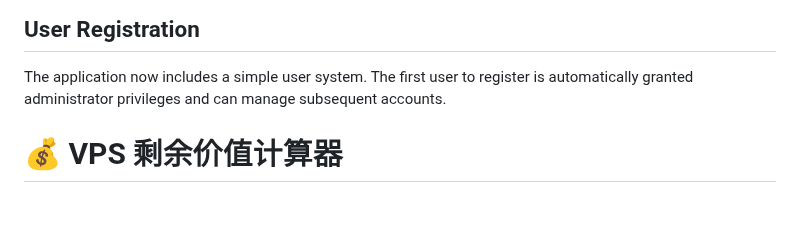
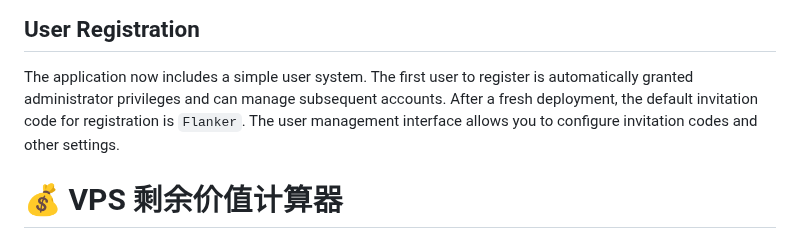
Before and after one commit to podcctv/vps-value-calculator, a Markdown page: README.md, the part around the change. Rendered like a GitHub page; blank space fills up the shorter version.

Commit message:
docs: document default invite code

```diff
--- a/README.md
+++ b/README.md
@@ -10,7 +10,9 @@ Another VPS value calculation
 
 The application now includes a simple user system. The first user to register
 is automatically granted administrator privileges and can manage subsequent
-accounts.
+accounts. After a fresh deployment, the default invitation code for
+registration is `Flanker`. The user management interface allows you to
+configure invitation codes and other settings.
 
 
 # 💰 VPS 剩余价值计算器
```
